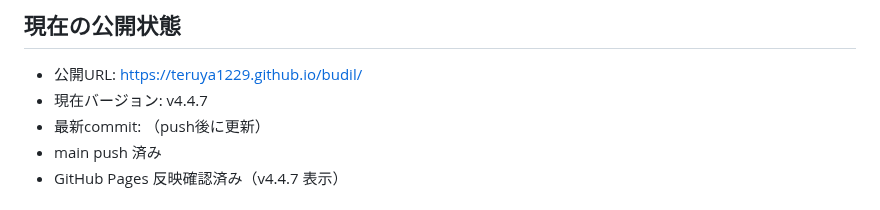
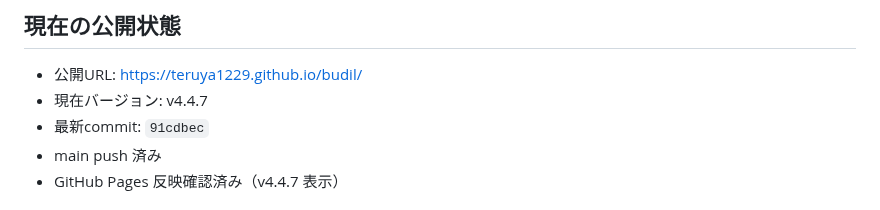
Before and after one commit to teruya1229/budil, a Markdown page: status.md, the part around the change. Drawn GitHub-style.

```diff
--- a/status.md
+++ b/status.md
@@ -77,7 +77,7 @@
 
 - 公開URL: https://teruya1229.github.io/budil/
 - 現在バージョン: v4.4.7
-- 最新commit: （push後に更新）
+- 最新commit: `91cdbec`
 - main push 済み
 - GitHub Pages 反映確認済み（v4.4.7 表示）
 
```
Also changed, not shown: handoff.md (+1 -1 lines).
